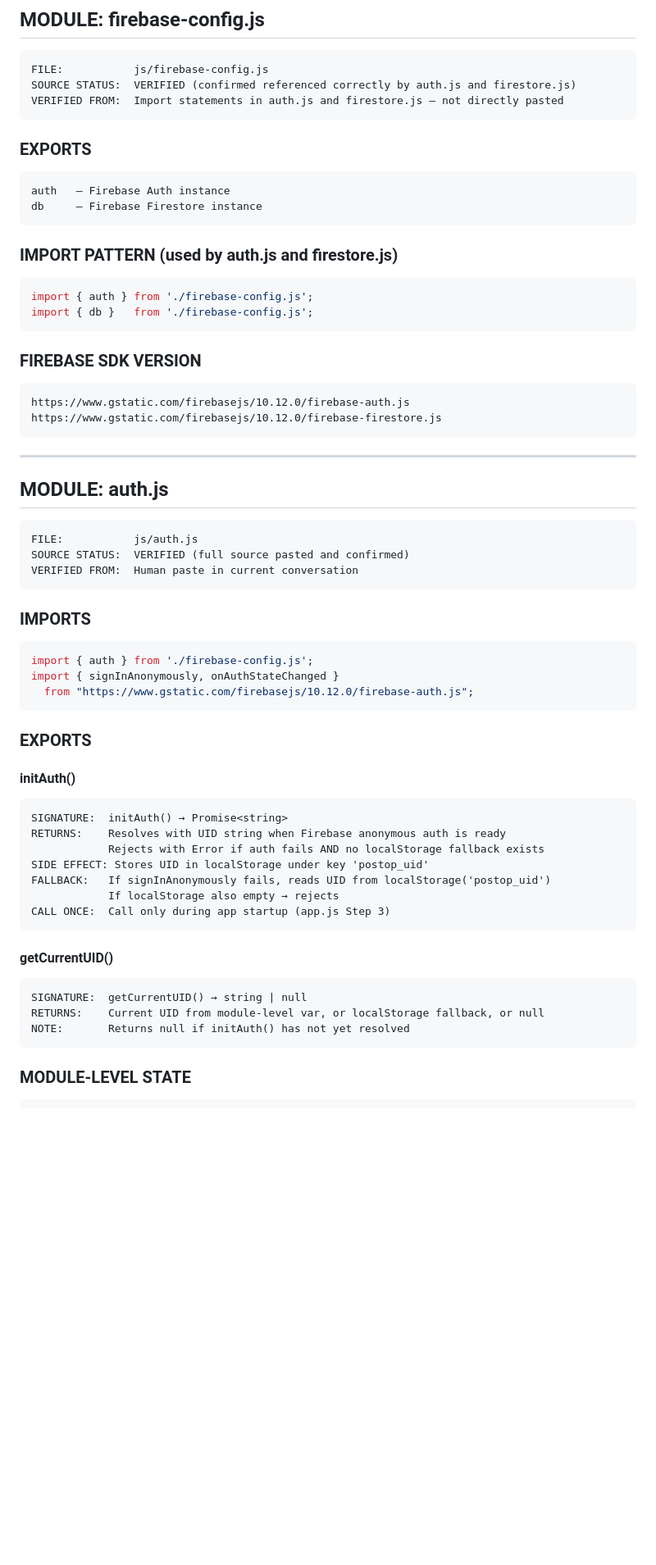
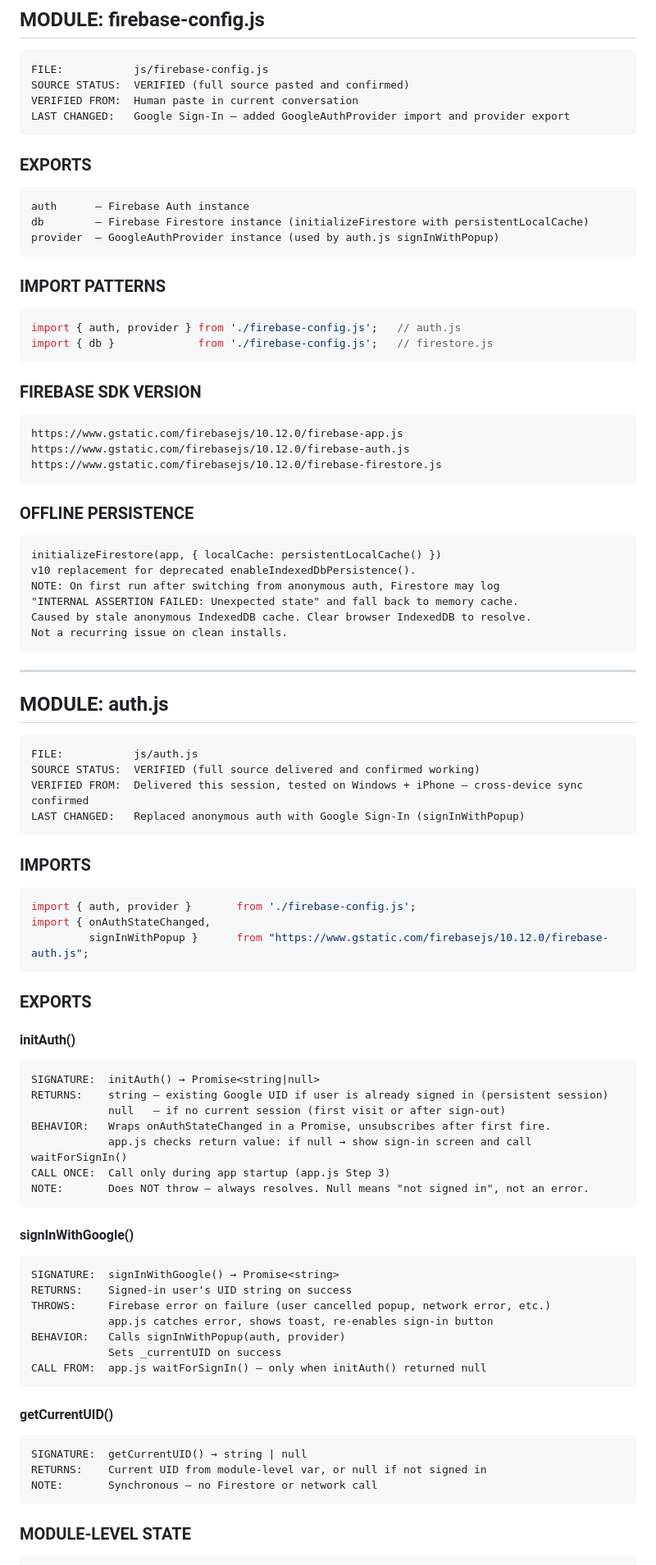
Before and after one commit to perelgut/postopExerciseTracker, a Markdown page: docs/module-api-reference.md, the part around one of its changes. Shown at 82% size. GitHub-like rendering; blank space fills up the shorter version.

Commit message:
update reference document

````diff
--- a/docs/module-api-reference.md
+++ b/docs/module-api-reference.md
@@ -34,26 +34,39 @@ RULE 6: If this document is older than the current conversation, ask human to pa
 
 ```
 FILE:           js/firebase-config.js
-SOURCE STATUS:  VERIFIED (confirmed referenced correctly by auth.js and firestore.js)
-VERIFIED FROM:  Import statements in auth.js and firestore.js — not directly pasted
+SOURCE STATUS:  VERIFIED (full source pasted and confirmed)
+VERIFIED FROM:  Human paste in current conversation
+LAST CHANGED:   Google Sign-In — added GoogleAuthProvider import and provider export
 ```
 
 ### EXPORTS
 ```
-auth   — Firebase Auth instance
-db     — Firebase Firestore instance
+auth      — Firebase Auth instance
+db        — Firebase Firestore instance (initializeFirestore with persistentLocalCache)
+provider  — GoogleAuthProvider instance (used by auth.js signInWithPopup)
 ```
 
-### IMPORT PATTERN (used by auth.js and firestore.js)
+### IMPORT PATTERNS
 ```javascript
-import { auth } from './firebase-config.js';
-import { db }   from './firebase-config.js';
+import { auth, provider } from './firebase-config.js';   // auth.js
+import { db }             from './firebase-config.js';   // firestore.js
 ```
 
 ### FIREBASE SDK VERSION
 ```
+https://www.gstatic.com/firebasejs/10.12.0/firebase-app.js
 https://www.gstatic.com/firebasejs/10.12.0/firebase-auth.js
 https://www.gstatic.com/firebasejs/10.12.0/firebase-firestore.js
+```
+
+### OFFLINE PERSISTENCE
+```
+initializeFirestore(app, { localCache: persistentLocalCache() })
+v10 replacement for deprecated enableIndexedDbPersistence().
+NOTE: On first run after switching from anonymous auth, Firestore may log
+"INTERNAL ASSERTION FAILED: Unexpected state" and fall back to memory cache.
+Caused by stale anonymous IndexedDB cache. Clear browser IndexedDB to resolve.
+Not a recurring issue on clean installs.
 ```
 
 ---
@@ -62,35 +75,47 @@ https://www.gstatic.com/firebasejs/10.12.0/firebase-firestore.js
 
 ```
 FILE:           js/auth.js
-SOURCE STATUS:  VERIFIED (full source pasted and confirmed)
-VERIFIED FROM:  Human paste in current conversation
+SOURCE STATUS:  VERIFIED (full source delivered and confirmed working)
+VERIFIED FROM:  Delivered this session, tested on Windows + iPhone — cross-device sync confirmed
+LAST CHANGED:   Replaced anonymous auth with Google Sign-In (signInWithPopup)
 ```
 
 ### IMPORTS
 ```javascript
-import { auth } from './firebase-config.js';
-import { signInAnonymously, onAuthStateChanged }
-  from "https://www.gstatic.com/firebasejs/10.12.0/firebase-auth.js";
+import { auth, provider }       from './firebase-config.js';
+import { onAuthStateChanged,
+         signInWithPopup }      from "https://www.gstatic.com/firebasejs/10.12.0/firebase-auth.js";
 ```
 
 ### EXPORTS
 
 #### initAuth()
 ```
-SIGNATURE:  initAuth() → Promise<string>
-RETURNS:    Resolves with UID string when Firebase anonymous auth is ready
-            Rejects with Error if auth fails AND no localStorage fallback exists
-SIDE EFFECT: Stores UID in localStorage under key 'postop_uid'
-FALLBACK:   If signInAnonymously fails, reads UID from localStorage('postop_uid')
-            If localStorage also empty → rejects
+SIGNATURE:  initAuth() → Promise<string|null>
+RETURNS:    string — existing Google UID if user is already signed in (persistent session)
+            null   — if no current session (first visit or after sign-out)
+BEHAVIOR:   Wraps onAuthStateChanged in a Promise, unsubscribes after first fire.
+            app.js checks return value: if null → show sign-in screen and call waitForSignIn()
 CALL ONCE:  Call only during app startup (app.js Step 3)
+NOTE:       Does NOT throw — always resolves. Null means "not signed in", not an error.
+```
+
+#### signInWithGoogle()
+```
+SIGNATURE:  signInWithGoogle() → Promise<string>
+RETURNS:    Signed-in user's UID string on success
+THROWS:     Firebase error on failure (user cancelled popup, network error, etc.)
+            app.js catches error, shows toast, re-enables sign-in button
+BEHAVIOR:   Calls signInWithPopup(auth, provider)
+            Sets _currentUID on success
+CALL FROM:  app.js waitForSignIn() — only when initAuth() returned null
 ```
 
 #### getCurrentUID()
 ```
 SIGNATURE:  getCurrentUID() → string | null
-RETURNS:    Current UID from module-level var, or localStorage fallback, or null
-NOTE:       Returns null if initAuth() has not yet resolved
+RETURNS:    Current UID from module-level var, or null if not signed in
+NOTE:       Synchronous — no Firestore or network call
 ```
 
 ### MODULE-LEVEL STATE
````
Also changed, not shown: other parts of docs/module-api-reference.md (+75 -22 lines).
